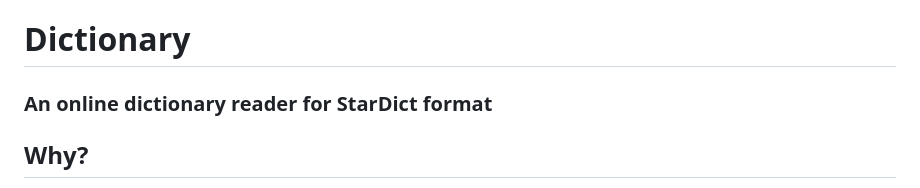
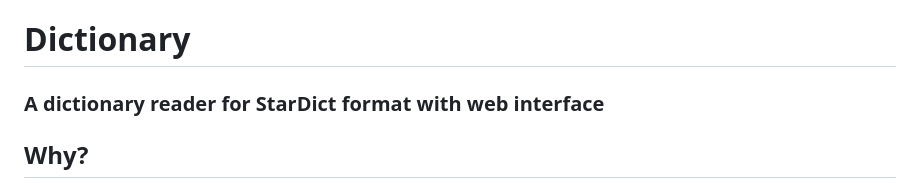
Before and after one commit to jaydenlo08/dictionary, a Markdown page: README.md, the part around the change. Rendered like a GitHub page.

```diff
--- a/README.md
+++ b/README.md
@@ -1,6 +1,6 @@
 # Dictionary
 
-### An online dictionary reader for StarDict format
+### A dictionary reader for StarDict format with web interface
 
 ## Why?
 In my school, learning Latin is compulsory for Year 9, which I am currently in, and I also take Ancient Greek. I couldn't find any good online dictionaries that is helpful for me, and the good ones (and also ancient ones) are only available in StarDict format. My school (stupidly) blocks app installation on their laptops, so I cannot use GoldenDictm, and started making my own web version of it when I was really bored. (bording school can be boring).
```
